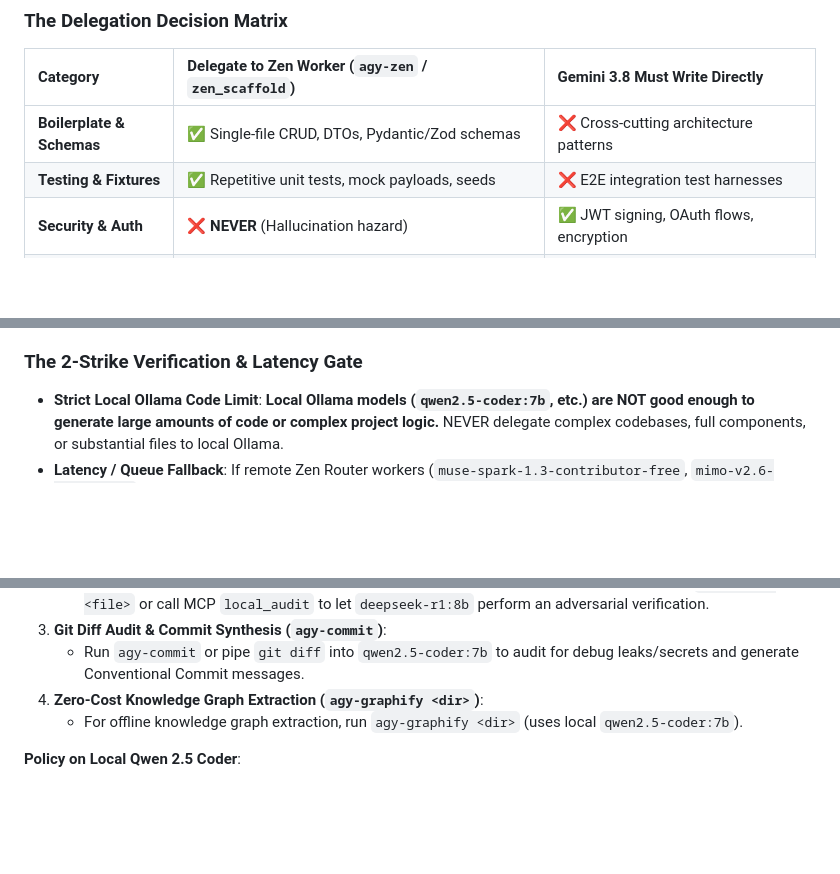
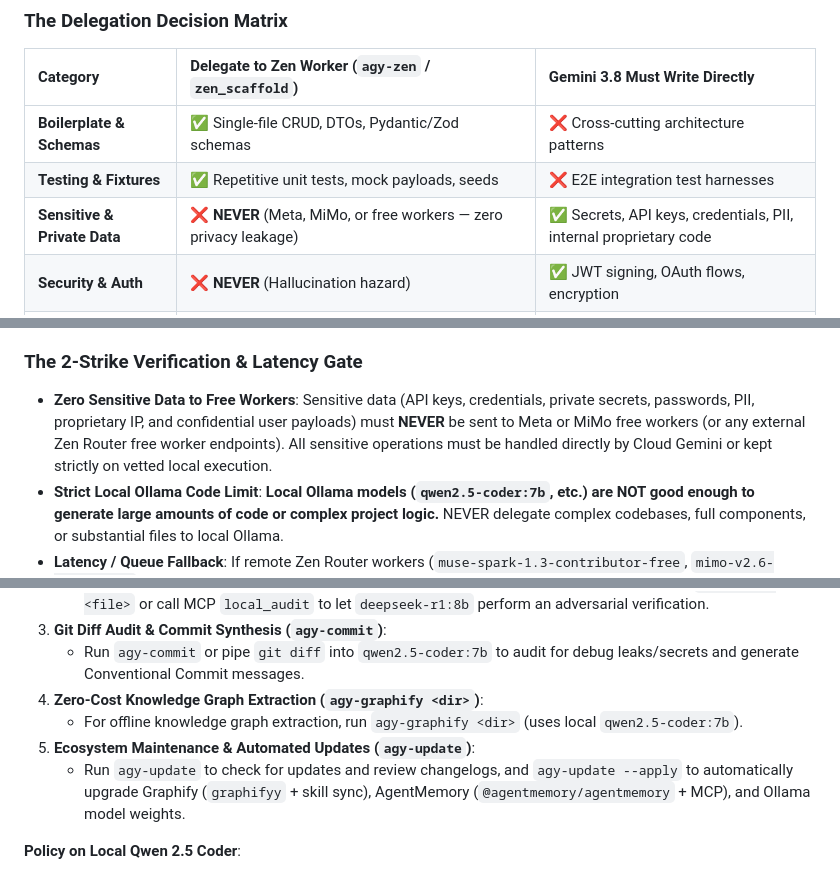
Before and after one commit to ljskr1/antigravity-custom-harness-setup, a Markdown page: GEMINI.md, 3 parts joined by grey strips. GitHub-like rendering; blank space fills up the shorter version.

Commit message:
docs: enforce zero sensitive data to Meta and MiMo free workers

```diff
--- a/GEMINI.md
+++ b/GEMINI.md
@@ -25,6 +25,7 @@ You have access to an active local Zen Router proxy running on `http://localhost
 | :--- | :--- | :--- |
 | **Boilerplate & Schemas** | ✅ Single-file CRUD, DTOs, Pydantic/Zod schemas | ❌ Cross-cutting architecture patterns |
 | **Testing & Fixtures** | ✅ Repetitive unit tests, mock payloads, seeds | ❌ E2E integration test harnesses |
+| **Sensitive & Private Data** | ❌ **NEVER** (Meta, MiMo, or free workers — zero privacy leakage) | ✅ Secrets, API keys, credentials, PII, internal proprietary code |
 | **Security & Auth** | ❌ **NEVER** (Hallucination hazard) | ✅ JWT signing, OAuth flows, encryption |
 | **Concurrency & Logic** | ❌ **NEVER** (Race condition hazard) | ✅ Mutexes, rate limiters, WebSocket sync |
 | **Multi-File Refactors** | ❌ **NEVER** (Context truncation risk) | ✅ Coordinated multi-file architectural changes |
@@ -40,6 +41,7 @@ Free Zen worker models (`muse-spark-1.3-contributor-free`, `mimo-v2.6-flash-free
 3. **Exact Mathematical & Physics Tokens**: Supply concrete CSS cubic-bezier curves (e.g., `cubic-bezier(0.25, 1, 0.5, 1)`), exact diffused shadow opacities (alpha ≤ 0.28), and exact typography stacks directly in the prompt so the worker never guesses.
 
 ### The 2-Strike Verification & Latency Gate
+- **Zero Sensitive Data to Free Workers**: Sensitive data (API keys, credentials, private secrets, passwords, PII, proprietary IP, and confidential user payloads) must **NEVER** be sent to Meta or MiMo free workers (or any external Zen Router free worker endpoints). All sensitive operations must be handled directly by Cloud Gemini or kept strictly on vetted local execution.
 - **Strict Local Ollama Code Limit**: **Local Ollama models (`qwen2.5-coder:7b`, etc.) are NOT good enough to generate large amounts of code or complex project logic.** NEVER delegate complex codebases, full components, or substantial files to local Ollama.
 - **Latency / Queue Fallback**: If remote Zen Router workers (`muse-spark-1.3-contributor-free`, `mimo-v2.6-flash-free`) experience queue delays or timeouts (>20s), **Cloud Gemini 3.8 Flash takes over immediately** and writes directly to disk. Do NOT fall back to local Ollama for code generation.
 - Every file generated by Zen must be verified with deterministic tooling (`bun`, `tsc`, `py_compile`, or unit tests).
@@ -108,6 +110,8 @@ You have an active local Ollama runtime at `http://localhost:11434` and shell he
    - Run `agy-commit` or pipe `git diff` into `qwen2.5-coder:7b` to audit for debug leaks/secrets and generate Conventional Commit messages.
 4. **Zero-Cost Knowledge Graph Extraction (`agy-graphify <dir>`)**:
    - For offline knowledge graph extraction, run `agy-graphify <dir>` (uses local `qwen2.5-coder:7b`).
+5. **Ecosystem Maintenance & Automated Updates (`agy-update`)**:
+   - Run `agy-update` to check for updates and review changelogs, and `agy-update --apply` to automatically upgrade Graphify (`graphifyy` + skill sync), AgentMemory (`@agentmemory/agentmemory` + MCP), and Ollama model weights.
 
 **Policy on Local Qwen 2.5 Coder**:
 - `qwen2.5-coder:7b` is strictly restricted to mechanical terminal filters, git diff audits, and offline AST graph extraction.
```
Also changed, not shown: AGENTS.md (+1 -0 lines).
